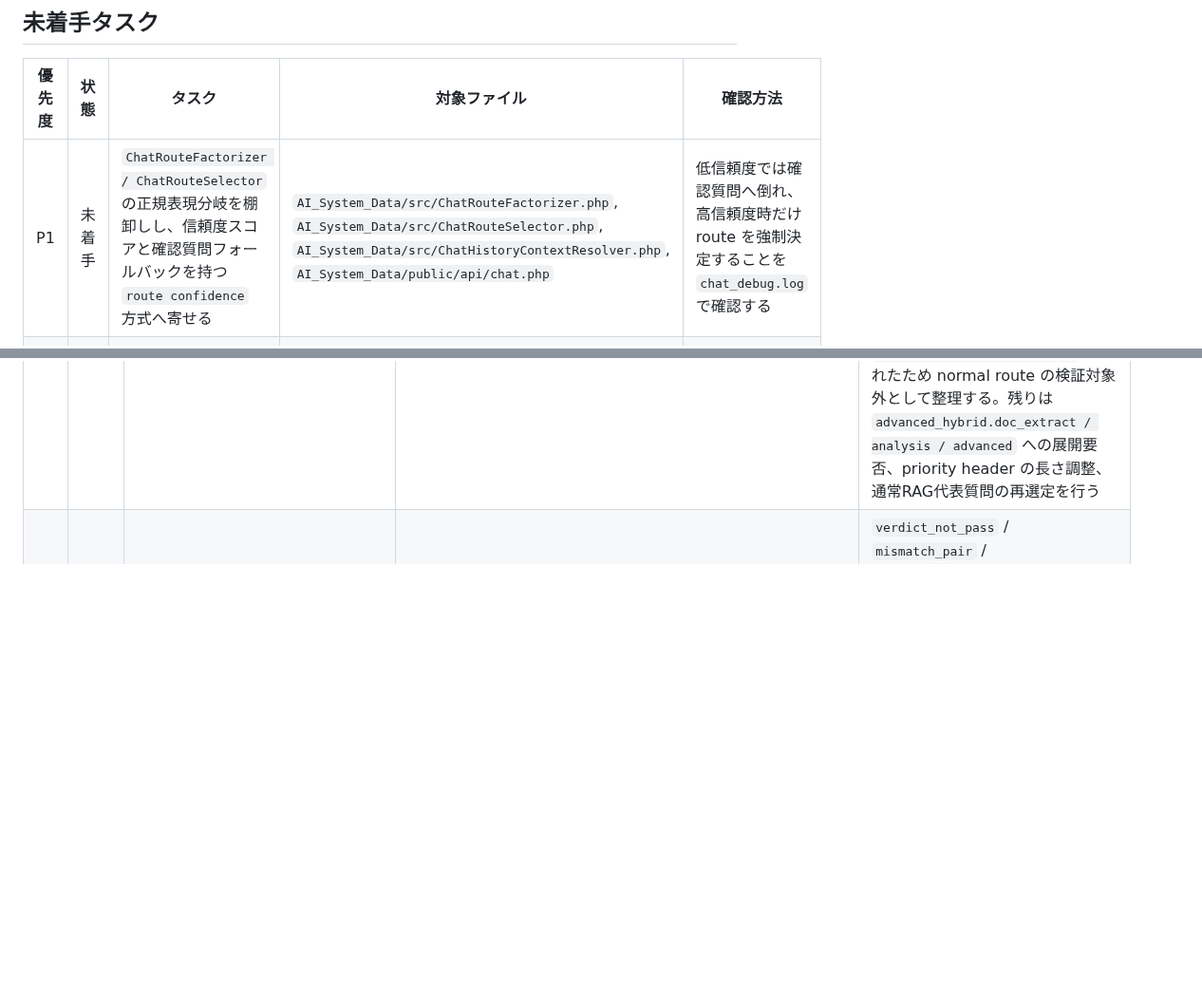
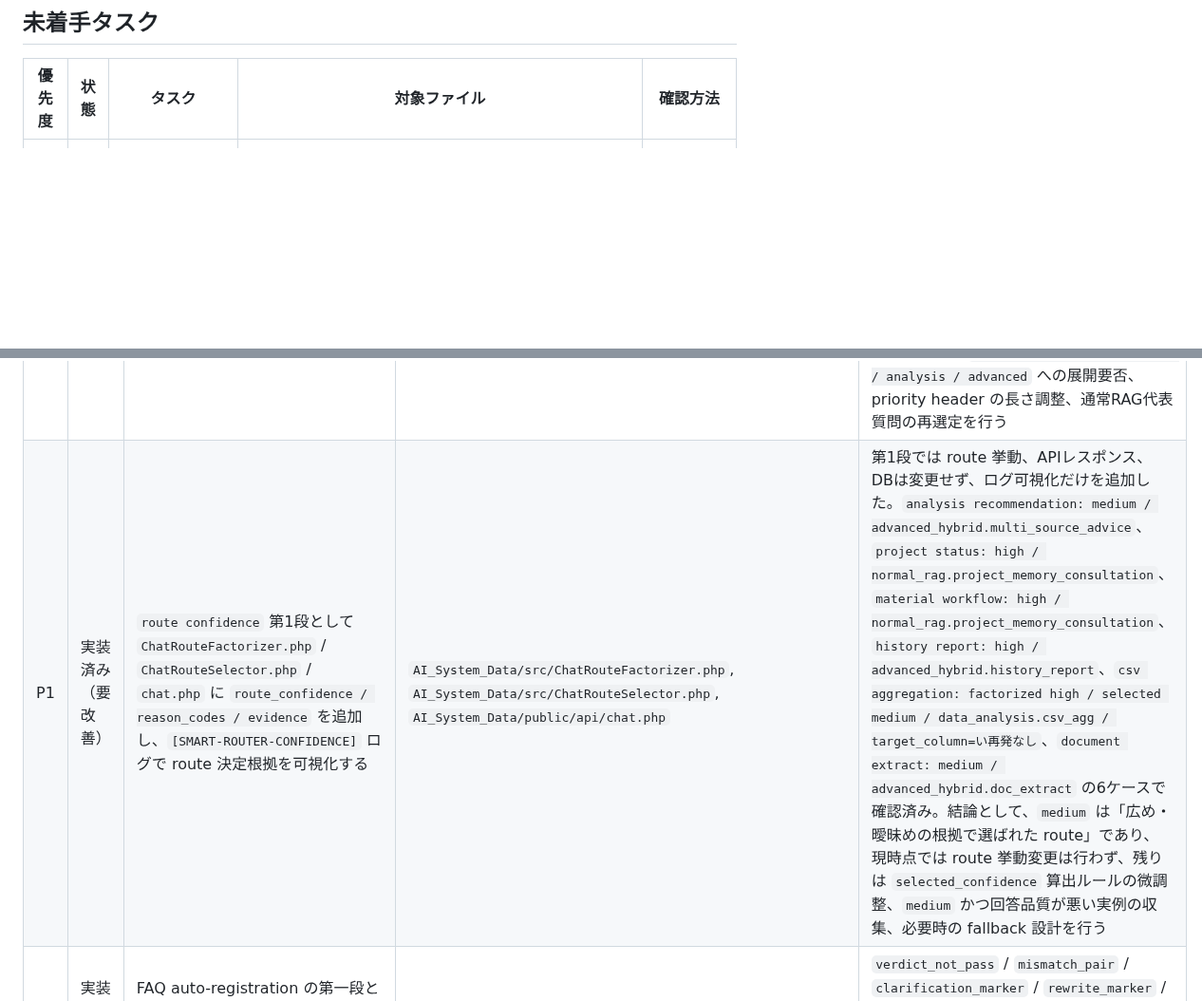
Before and after one commit to masatotanaka1245/tttsco-docker-runtime, a Markdown page: TODO.md, 2 parts joined by grey strips. Shown at 95% size. Rendered like a GitHub page; blank space fills up the shorter version.

Commit message:
docs(todo): update route confidence status

```diff
--- a/TODO.md
+++ b/TODO.md
@@ -30,7 +30,6 @@
 
 | 優先度 | 状態 | タスク | 対象ファイル | 確認方法 |
 | --- | --- | --- | --- | --- |
-| P1 | 未着手 | `ChatRouteFactorizer / ChatRouteSelector` の正規表現分岐を棚卸しし、信頼度スコアと確認質問フォールバックを持つ `route confidence` 方式へ寄せる | `AI_System_Data/src/ChatRouteFactorizer.php`, `AI_System_Data/src/ChatRouteSelector.php`, `AI_System_Data/src/ChatHistoryContextResolver.php`, `AI_System_Data/public/api/chat.php` | 低信頼度では確認質問へ倒れ、高信頼度時だけ route を強制決定することを `chat_debug.log` で確認する |
 | P2 | 未着手 | `どのように分析したらよいでしょうか。` のような抽象的な分析相談を、重い SQL ループではなく metadata / advisory 寄りの提案ルートへ寄せる | `AI_System_Data/src/ChatRouteFactorizer.php`, `AI_System_Data/src/ChatRouteSelector.php`, `AI_System_Data/public/api/chat_analysis.php`, `AI_System_Data/public/api/chat_normal.php` | 抽象相談で空SQLや自己修復ループへ入らず、短時間で提案系回答が返ることを確認する |
 | P2 | 未着手 | `資料` タブまわりのフロント実装を `support.js` から段階的に分離し、`materials.js` 相当の専用モジュールへ整理する | `AI_System_Data/public/assets/js/support.js`, `AI_System_Data/public/assets/js/modules/`, `AI_System_Data/public/support.php`, `AI_System_Data/public/templates/modals.php` | 資料一覧、編集、保存後即時更新、削除後更新、AI回答からの追記が従来どおり動くことを確認する |
 | P2 | 未着手 | `Datetime` / `時間帯` 系の質問を日別・月別ではなく時間帯別の粒度として解釈し、follow-up でも列・粒度継承を安定化する | `AI_System_Data/src/CsvAggregationPlanner.php`, `AI_System_Data/src/CsvDateAggregationRunner.php`, `AI_System_Data/src/ChatHistoryContextResolver.php` | `Datetimeから多い時間帯を教えて` と `時間帯ごとにグラフ化してください。` が時間帯粒度で返ることを確認する |
@@ -43,6 +42,7 @@
 | P1 | 実装済み（要改善） | CSV AI categorization を進捗付き非同期ジョブで実行し、結果を新しい CSV として生成する基盤 | `AI_System_Data/src/CsvAiCategorizationJobService.php`, `AI_System_Data/public/api/start_csv_ai_categorize_job.php`, `AI_System_Data/public/api/get_csv_ai_job_status.php`, `AI_System_Data/bin/run_csv_ai_categorize_job.php`, `AI_System_Data/public/assets/js/modules/csv.js`, `AI_System_Data/public/templates/modals.php` | ジョブ起動、進捗取得、完了後の新規CSV追加までは実装済み。残りはトーストの `ジョブが見つかりません`、完了後自動反映、UX文言、精度改善を確認・補正する |
 | P1 | 実装済み（要改善） | `project memory` 自動更新の品質ゲート第1段として `ProjectMemoryAutoUpdater.php` の `shouldRefreshFromEvaluation()` に pre-check を追加し、低品質な回答・確認質問・操作案内・根拠不足回答で `AGENTS / README / TODO` 自動メモが汚染されないようにする | `AI_System_Data/src/ProjectMemoryAutoUpdater.php` | `verdict_not_pass` / `mismatch_pair` / `evaluation_fallback` / `judge_fallback` / `clarification_marker` / `rewrite_marker` / `operation_notice_marker` / `insufficient_evidence_marker` / `intent_drift_marker` / `clarification_text` / `operation_notice_text` / `insufficient_evidence_text` / `error_notice_text` / `completion_notice_text` で `[PROJECT-MEMORY-AUTO] skipped=quality_guard` が出ることを確認済み。高品質な `project_memory_consultation` では `project_meta` が更新され、確認質問 / 操作案内 / 情報不足系では更新されないことも確認済み。残りは `chat_history_summary.php` の無条件 refresh 見直し、reason 判定順の微調整、実運用ログでの継続確認を行う |
 | P1 | 実装済み（要改善） | `prompt packet` 優先順位制御の第1段として、`PromptManager.php` に `buildResponsePriorityHeader(...)` を追加し、`chat_normal.php` の user prompt 先頭へ `【回答優先ガイド】` を試験導入する | `AI_System_Data/src/PromptManager.php`, `AI_System_Data/public/api/chat_normal.php` | `【回答優先ガイド】` に `質問` / `route/detail` / `operation` / `主成果品` / `進行中タスク` / `主根拠` が入ることを実装済み。`project_memory_consultation` と `material_workflow` では `[OLLAMA-RAW-PROMPT]` 先頭にガイドが入り、既存の `history / question` が残ること、`[PROMPT-BUDGET]` に `priority` セグメントが出ること、`FINAL-GUARD` が pass することを確認済み。`この資料の要点` は `advanced_hybrid.doc_extract` に流れたため normal route の検証対象外として整理する。残りは `advanced_hybrid.doc_extract / analysis / advanced` への展開要否、priority header の長さ調整、通常RAG代表質問の再選定を行う |
+| P1 | 実装済み（要改善） | `route confidence` 第1段として `ChatRouteFactorizer.php` / `ChatRouteSelector.php` / `chat.php` に `route_confidence / reason_codes / evidence` を追加し、`[SMART-ROUTER-CONFIDENCE]` ログで route 決定根拠を可視化する | `AI_System_Data/src/ChatRouteFactorizer.php`, `AI_System_Data/src/ChatRouteSelector.php`, `AI_System_Data/public/api/chat.php` | 第1段では route 挙動、APIレスポンス、DBは変更せず、ログ可視化だけを追加した。`analysis recommendation: medium / advanced_hybrid.multi_source_advice`、`project status: high / normal_rag.project_memory_consultation`、`material workflow: high / normal_rag.project_memory_consultation`、`history report: high / advanced_hybrid.history_report`、`csv aggregation: factorized high / selected medium / data_analysis.csv_agg / target_column=い再発なし`、`document extract: medium / advanced_hybrid.doc_extract` の6ケースで確認済み。結論として、`medium` は「広め・曖昧めの根拠で選ばれた route」であり、現時点では route 挙動変更は行わず、残りは `selected_confidence` 算出ルールの微調整、`medium` かつ回答品質が悪い実例の収集、必要時の fallback 設計を行う |
 | P1 | 実装済み（要改善） | FAQ auto-registration の第一段として `FaqAutoRegistrar.php` に登録直前ガードを追加し、FAQ 登録してはいけない回答を自動登録対象から外す | `AI_System_Data/src/FaqAutoRegistrar.php` | `verdict_not_pass` / `mismatch_pair` / `clarification_marker` / `rewrite_marker` / `insufficient_evidence_text` / `operation_notice_text` で `[FAQ-AUTO]` が skip されること、実運用では FAQ 登録ログの確認、誤登録/登録漏れの検証、必要に応じた判定文言の調整を続ける |
 | P1 | 実装済み（要改善） | 回答直前の適合性ガード第1段として `LightweightFinalAnswerGuard.php` に deterministic rule を追加し、操作説明だけの回答、根拠不足定型文、`相談 / 資料メモ更新 / 報告書化` の代表的な誤脱線を出荷前に止める | `AI_System_Data/src/LightweightFinalAnswerGuard.php` | `FINAL-GUARD-OPERATION-NOTICE` / `FINAL-GUARD-INSUFFICIENT-EVIDENCE` / `FINAL-GUARD-INTENT-DRIFT` が機能すること、`project_memory_consultation` / `history_report` / `data_analysis.csv_agg` の正常系が過剰ブロックされないことを確認済み。残りは実運用ログで「確認質問に倒したいのに倒せなかった実例」を収集し、必要なら `ClarificationQuestionBuilder.php` を拡張する |
 | P1 | 実装済み（要改善） | 会話履歴から `成果品ステート` を復元し、CSV follow-up の route lock と履歴の報告書化優先を実装する | `AI_System_Data/src/ChatHistoryContextResolver.php`, `AI_System_Data/src/ChatRouteSelector.php`, `AI_System_Data/public/api/chat.php`, `AI_System_Data/public/api/chat_analysis.php`, `AI_System_Data/public/api/chat_history_summary.php` | `若い順で`, `グラフ化して`, `これまでの会話を報告書にして` が期待 route に入り、`route_detail_override` と着地が実ログで安定することを確認する |
```
